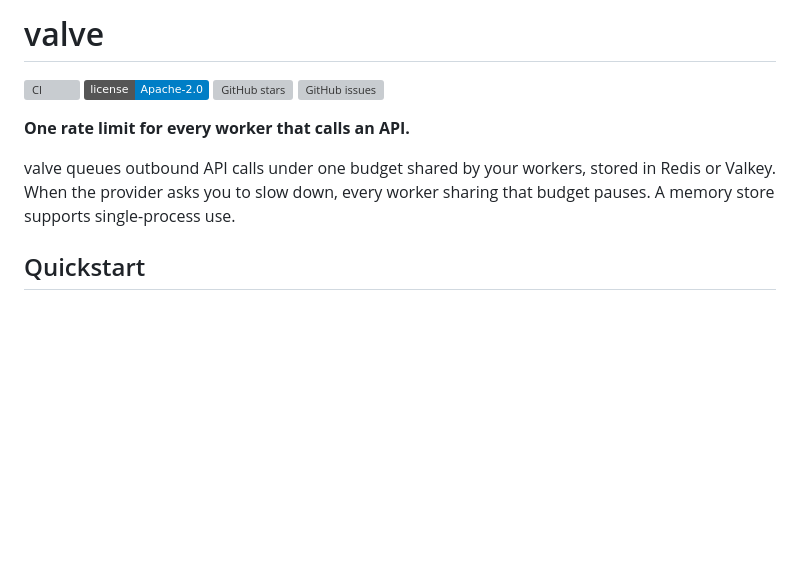
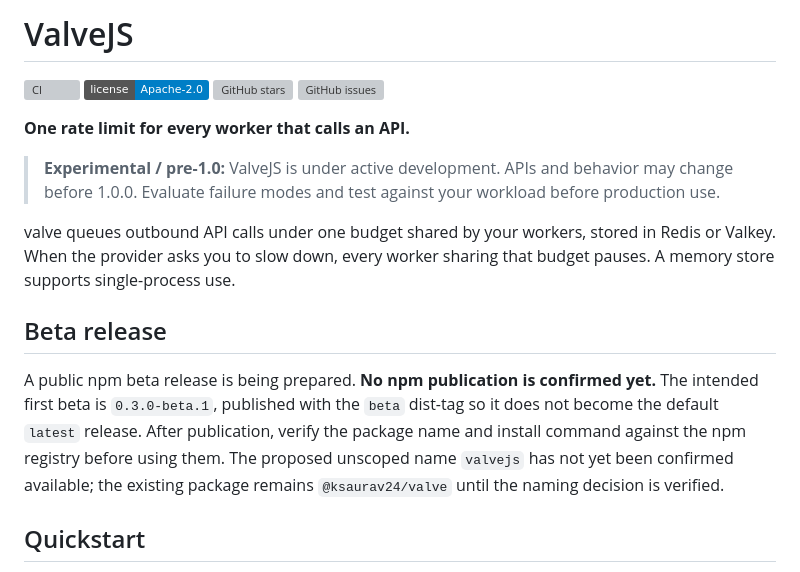
Before and after one commit to ksaurav24/valve, a Markdown page: README.md, the part around the change. Rendered like a GitHub page; badges without logos; blank space fills up the shorter version; grey boxes are pictures that could not be loaded.

Commit message:
docs: clarify ValveJS branding and upcoming beta release

```diff
--- a/README.md
+++ b/README.md
@@ -1,4 +1,4 @@
-# valve
+# ValveJS
 
 [![CI](https://github.com/ksaurav24/valve/actions/workflows/ci.yml/badge.svg?branch=master)](https://github.com/ksaurav24/valve/actions/workflows/ci.yml)
 [![License: Apache-2.0](https://img.shields.io/badge/license-Apache--2.0-blue.svg)](LICENSE)
@@ -7,9 +7,15 @@
 
 **One rate limit for every worker that calls an API.**
 
+> **Experimental / pre-1.0:** ValveJS is under active development. APIs and behavior may change before 1.0.0. Evaluate failure modes and test against your workload before production use.
+
 valve queues outbound API calls under one budget shared by your workers,
 stored in Redis or Valkey. When the provider asks you to slow down, every
 worker sharing that budget pauses. A memory store supports single-process use.
+
+## Beta release
+
+A public npm beta release is being prepared. **No npm publication is confirmed yet.** The intended first beta is `0.3.0-beta.1`, published with the `beta` dist-tag so it does not become the default `latest` release. After publication, verify the package name and install command against the npm registry before using them. The proposed unscoped name `valvejs` has not yet been confirmed available; the existing package remains `@ksaurav24/valve` until the naming decision is verified.
 
 ## Quickstart
 
```
